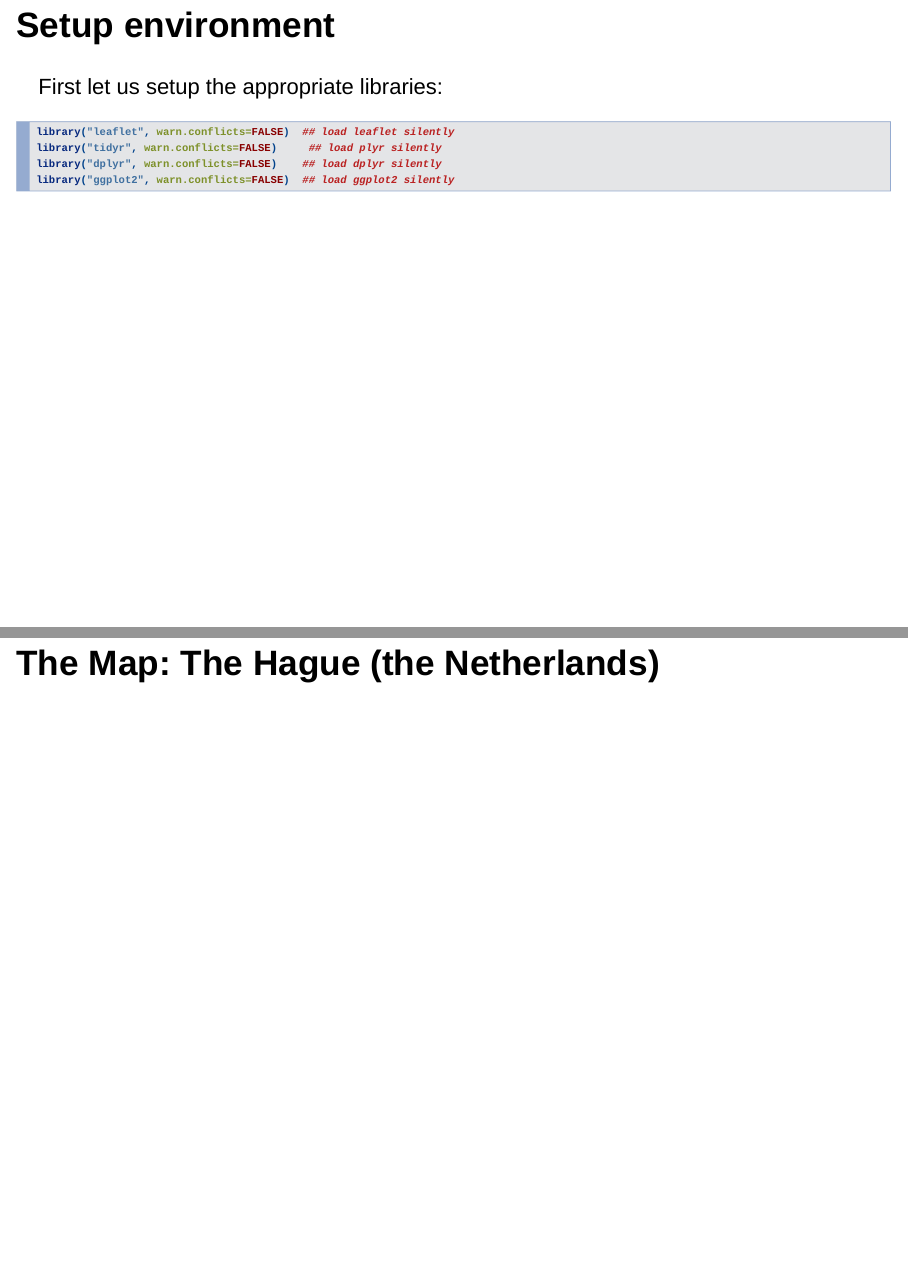
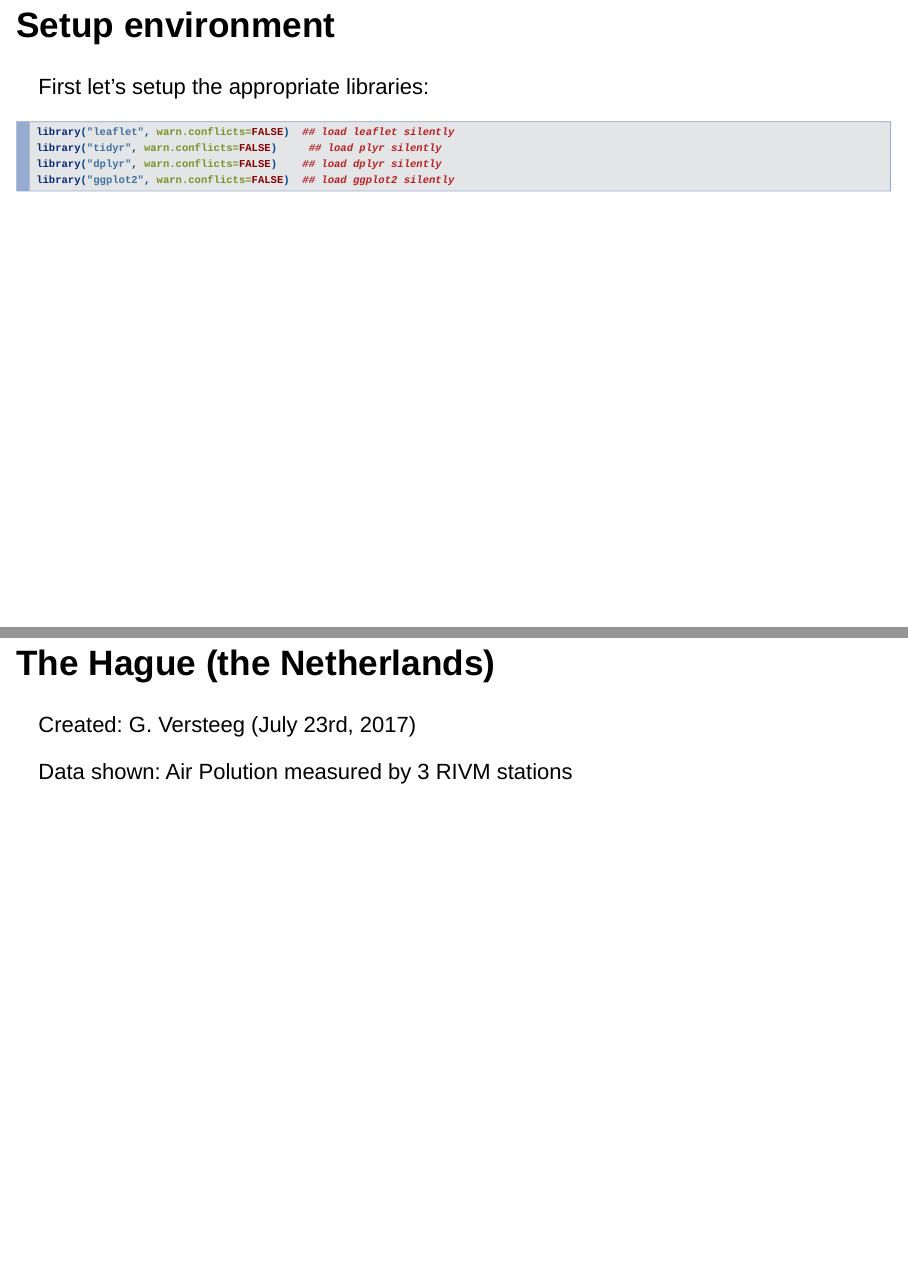
Before and after one commit to GVersteeg/DDP_Wk2_PGA, an R Markdown document (index.Rmd): pages 2 and 15 of 15, joined at a grey line. Rendered offline with R 4.5, knitr and Pandoc, with nearby package versions; the code chunks are not run, so their results and figures are left out; drawn as Slidy slides in place of the format the file asks for.

Commit message:
Additional, to link to last page

````diff
--- a/index.Rmd
+++ b/index.Rmd
@@ -10,8 +10,7 @@ knitr::opts_chunk$set(echo = FALSE)
 ```
 
 ## Setup environment
-
-First let us setup the appropriate libraries:
+First let's setup the appropriate libraries:
 
 ```{r init, echo=TRUE, warning=FALSE, error=FALSE}
 library("leaflet", warn.conflicts=FALSE)  ## load leaflet silently
@@ -135,7 +134,11 @@ DF_tot %>%
                                  "PM10 = ", DF_tot$PM10))
 ```
 
-## The Map: The Hague (the Netherlands)
+## The Hague (the Netherlands)
+Created: G. Versteeg (July 23rd, 2017)
+
+Data shown: Air Polution measured by 3 RIVM stations
+
 ```{r l2, echo=FALSE, warning=FALSE, error=FALSE}
 DF_tot %>%
         leaflet() %>%
````
Also changed, not shown: index.html.
